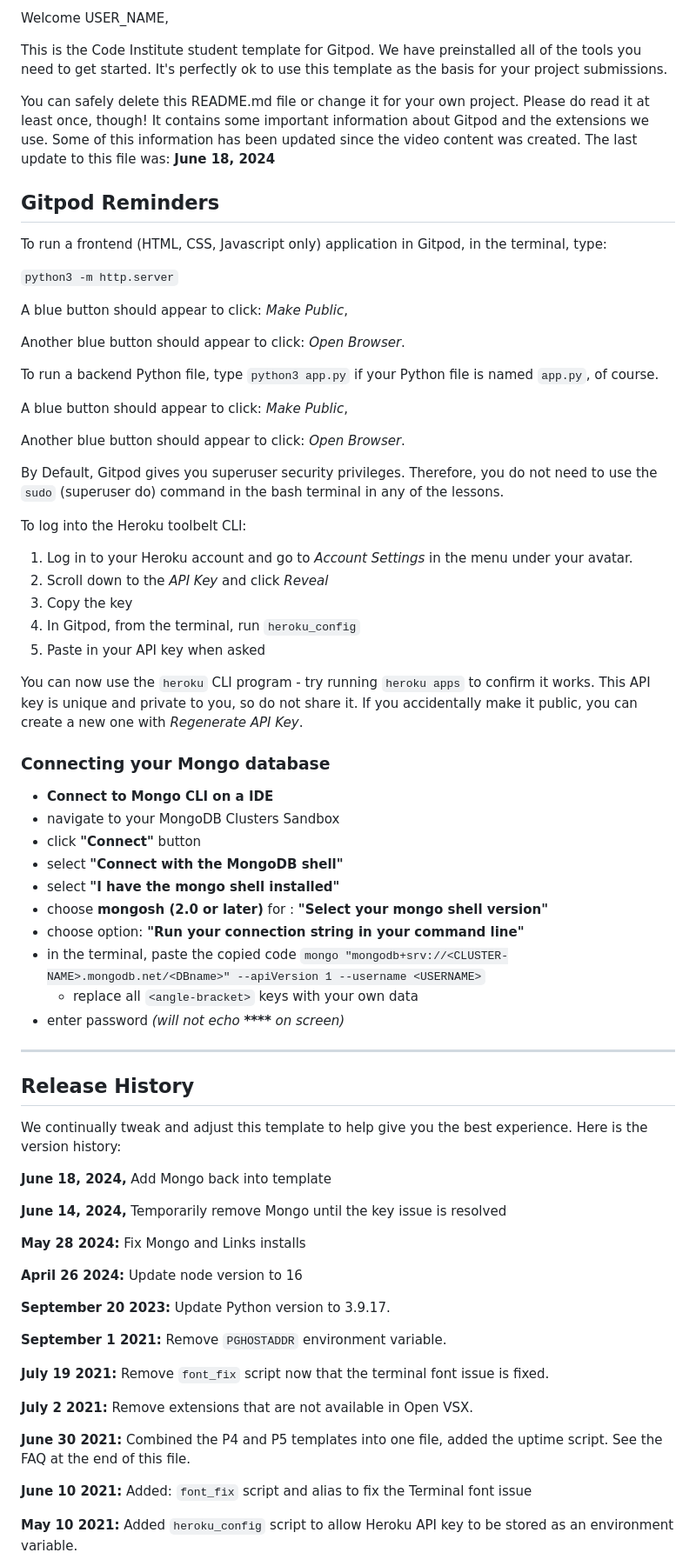
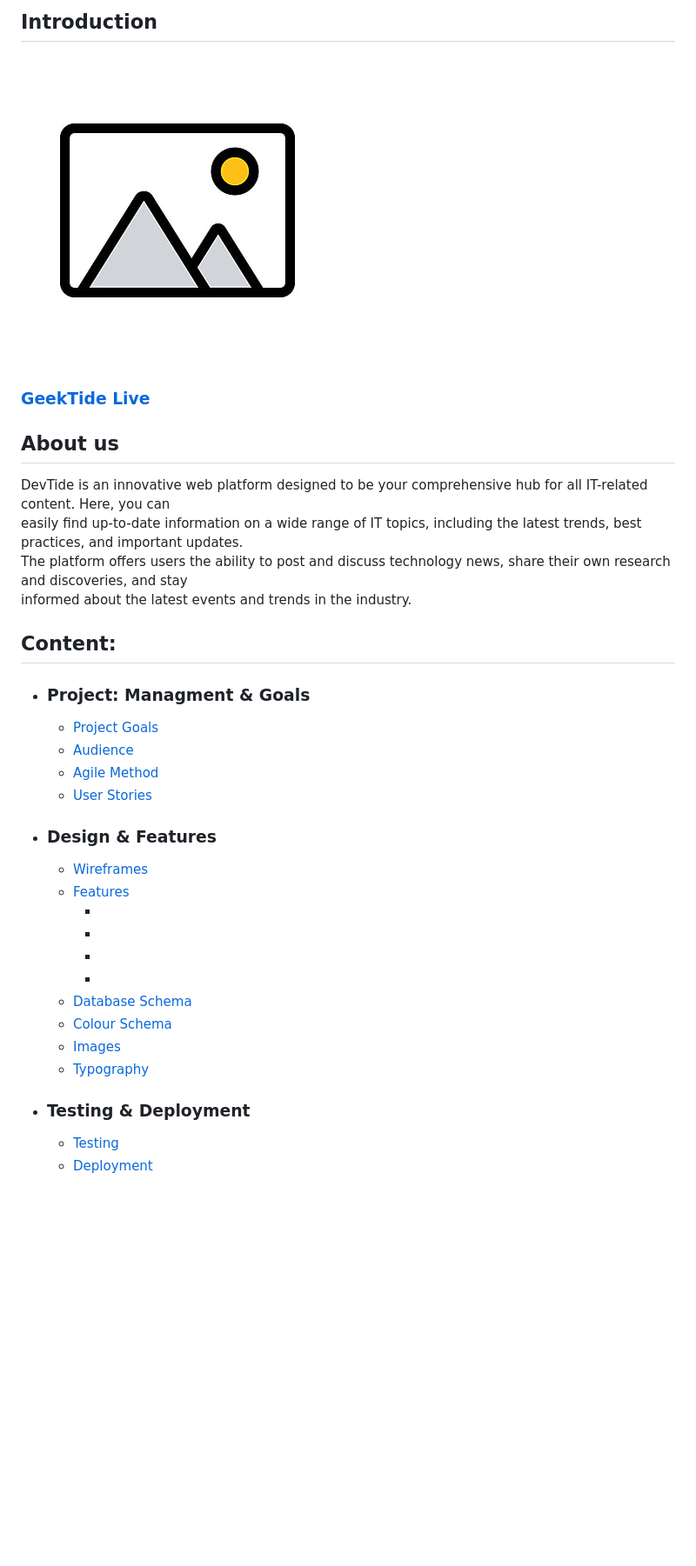
Before and after one commit to ZeLLyBOBA1/GeekTide_PP4, a Markdown page: README.md, the part around the change printed below. Shown: that part at 87% size. GitHub-like rendering; pictures changed too: documentation/test_image.jpg (added); blank space fills up the shorter version.

Commit message:
Added | README.md file

```diff
--- a/README.md
+++ b/README.md
@@ -2,76 +2,35 @@
 
-Welcome USER_NAME,
+## Introduction
 
-This is the Code Institute student template for Gitpod. We have preinstalled all of the tools you need to get started. It's perfectly ok to use this template as the basis for your project submissions.
+![screenshot](documentation/test_image.jpg)
 
-You can safely delete this README.md file or change it for your own project. Please do read it at least once, though! It contains some important information about Gitpod and the extensions we use. Some of this information has been updated since the video content was created. The last update to this file was: **June 18, 2024**
+### [GeekTide Live]()
 
-## Gitpod Reminders
+## About us
 
-To run a frontend (HTML, CSS, Javascript only) application in Gitpod, in the terminal, type:
+DevTide is an innovative web platform designed to be your comprehensive hub for all IT-related content. Here, you can <br> easily find up-to-date information on a wide range of IT topics, including the latest trends, best practices, and important updates. <br> The platform offers users the ability to post and discuss technology news, share their own research and discoveries, and stay <br> informed about the latest events and trends in the industry.
 
-`python3 -m http.server`
+## Content:
 
-A blue button should appear to click: _Make Public_,
+- ### Project: Managment & Goals
+  - [Project Goals](#)
+  - [Audience](#)
+  - [Agile Method](#)
+  - [User Stories](#)
 
-Another blue button should appear to click: _Open Browser_.
+- ### Design & Features
+  - [Wireframes](#)
+  - [Features](#)
+    - [](#)
+    - [](#)
+    - [](#)
+    - [](#)
+  - [Database Schema](#)
+  - [Colour Schema](#)
+  - [Images](#)
+  - [Typography](#)
 
-To run a backend Python file, type `python3 app.py` if your Python file is named `app.py`, of course.
+- ### Testing & Deployment
+  - [Testing](#)
+  - [Deployment](#)
 
-A blue button should appear to click: _Make Public_,
-
-Another blue button should appear to click: _Open Browser_.
-
-By Default, Gitpod gives you superuser security privileges. Therefore, you do not need to use the `sudo` (superuser do) command in the bash terminal in any of the lessons.
-
-To log into the Heroku toolbelt CLI:
-
-1. Log in to your Heroku account and go to *Account Settings* in the menu under your avatar.
-2. Scroll down to the *API Key* and click *Reveal*
-3. Copy the key
-4. In Gitpod, from the terminal, run `heroku_config`
-5. Paste in your API key when asked
-
-You can now use the `heroku` CLI program - try running `heroku apps` to confirm it works. This API key is unique and private to you, so do not share it. If you accidentally make it public, you can create a new one with _Regenerate API Key_.
-
-### Connecting your Mongo database
-
-- **Connect to Mongo CLI on a IDE**
-- navigate to your MongoDB Clusters Sandbox
-- click **"Connect"** button
-- select **"Connect with the MongoDB shell"**
-- select **"I have the mongo shell installed"**
-- choose **mongosh (2.0 or later)** for : **"Select your mongo shell version"**
-- choose option: **"Run your connection string in your command line"**
-- in the terminal, paste the copied code `mongo "mongodb+srv://<CLUSTER-NAME>.mongodb.net/<DBname>" --apiVersion 1 --username <USERNAME>`
-  - replace all `<angle-bracket>` keys with your own data
-- enter password _(will not echo **\*\*\*\*** on screen)_
-
-------
-
-## Release History
-
-We continually tweak and adjust this template to help give you the best experience. Here is the version history:
-
-**June 18, 2024,** Add Mongo back into template
-
-**June 14, 2024,** Temporarily remove Mongo until the key issue is resolved
-
-**May 28 2024:** Fix Mongo and Links installs
-
-**April 26 2024:** Update node version to 16
-
-**September 20 2023:** Update Python version to 3.9.17.
-
-**September 1 2021:** Remove `PGHOSTADDR` environment variable.
-
-**July 19 2021:** Remove `font_fix` script now that the terminal font issue is fixed.
-
-**July 2 2021:** Remove extensions that are not available in Open VSX.
-
-**June 30 2021:** Combined the P4 and P5 templates into one file, added the uptime script. See the FAQ at the end of this file.
-
-**June 10 2021:** Added: `font_fix` script and alias to fix the Terminal font issue
-
-**May 10 2021:** Added `heroku_config` script to allow Heroku API key to be stored as an environment variable.
-
```
Also changed, not shown: other parts of README.md (+7 -55 lines).
